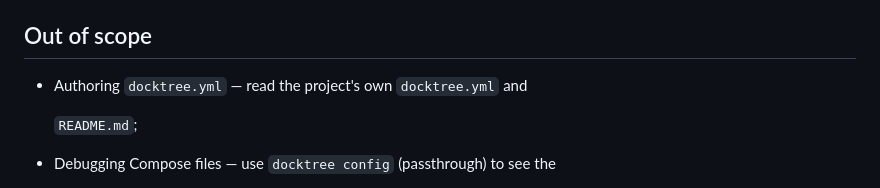
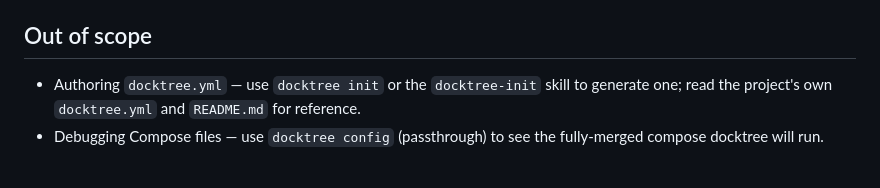
Before and after one commit to Bnjoroge1/Docktree, a Markdown page: skills/docktree/SKILL.md, the part around the change. Drawn GitHub-style.

```diff
--- a/skills/docktree/SKILL.md
+++ b/skills/docktree/SKILL.md
@@ -108,9 +108,8 @@ Exit codes: `0` ok, `1` general, `2` usage, `3` config, `4` docker,
 
 ## Out of scope
 
-- Authoring `docktree.yml` — read the project's own `docktree.yml` and
-
-  `README.md`;
+- Authoring `docktree.yml` — use `docktree init` or the `docktree-init` skill
+  to generate one; read the project's own `docktree.yml` and `README.md` for
+  reference.
 - Debugging Compose files — use `docktree config` (passthrough) to see the
-
   fully-merged compose docktree will run.
```
Also changed, not shown: README.md (+1 -0 lines).
